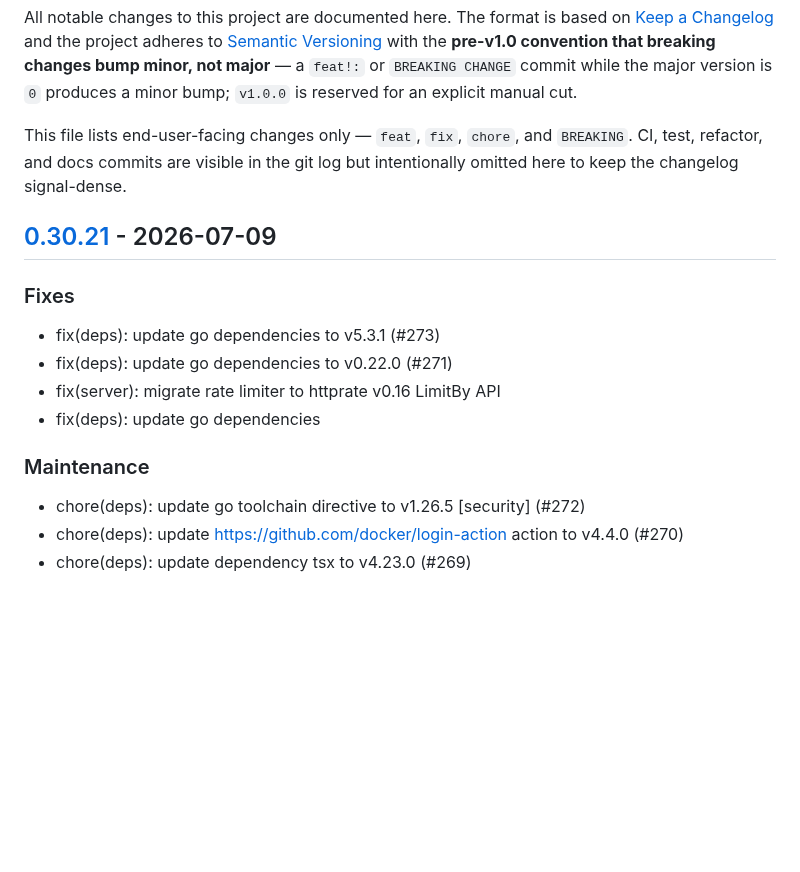
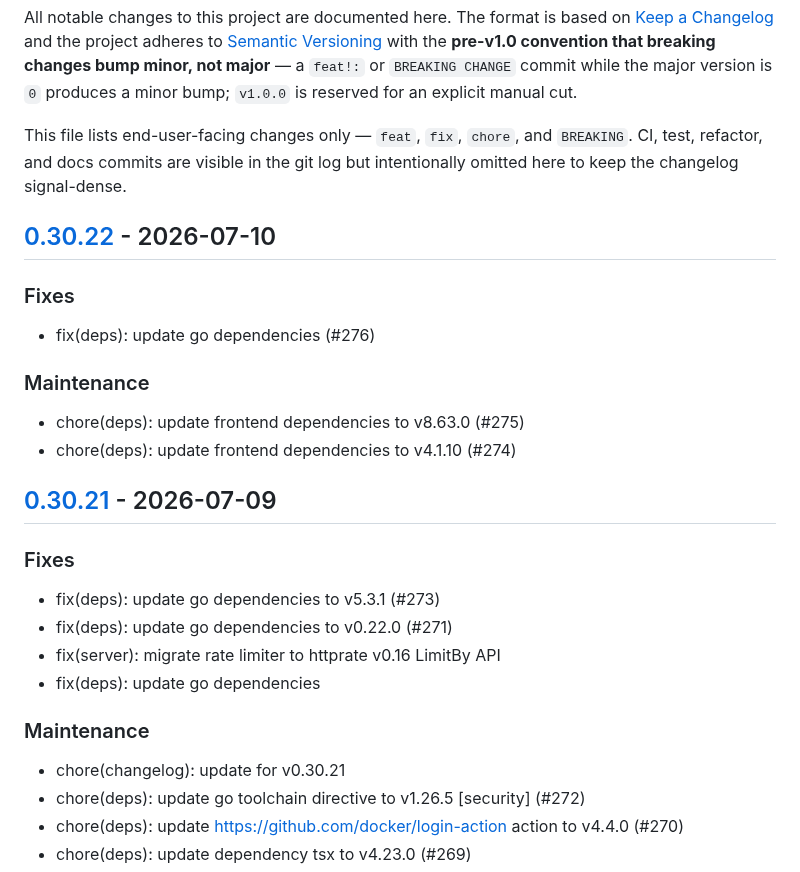
Before and after one commit to c-premus/documcp, a Markdown page: CHANGELOG.md, the part around one of its changes. Drawn GitHub-style; blank space fills up the shorter version.

Commit message:
chore(changelog): update for v0.30.22

```diff
--- a/CHANGELOG.md
+++ b/CHANGELOG.md
@@ -11,6 +11,17 @@ This file lists end-user-facing changes only — `feat`, `fix`, `chore`, and
 `BREAKING`. CI, test, refactor, and docs commits are visible in the git log
 but intentionally omitted here to keep the changelog signal-dense.
 
+## [0.30.22] - 2026-07-10
+
+### Fixes
+
+- fix(deps): update go dependencies (#276)
+
+### Maintenance
+
+- chore(deps): update frontend dependencies to v8.63.0 (#275)
+- chore(deps): update frontend dependencies to v4.1.10 (#274)
+
 ## [0.30.21] - 2026-07-09
 
 ### Fixes
@@ -22,6 +33,7 @@ but intentionally omitted here to keep the changelog signal-dense.
 
 ### Maintenance
 
+- chore(changelog): update for v0.30.21
 - chore(deps): update go toolchain directive to v1.26.5 [security] (#272)
 - chore(deps): update https://github.com/docker/login-action action to v4.4.0 (#270)
 - chore(deps): update dependency tsx to v4.23.0 (#269)
```
Also changed, not shown: other parts of CHANGELOG.md (+1 -0 lines).
